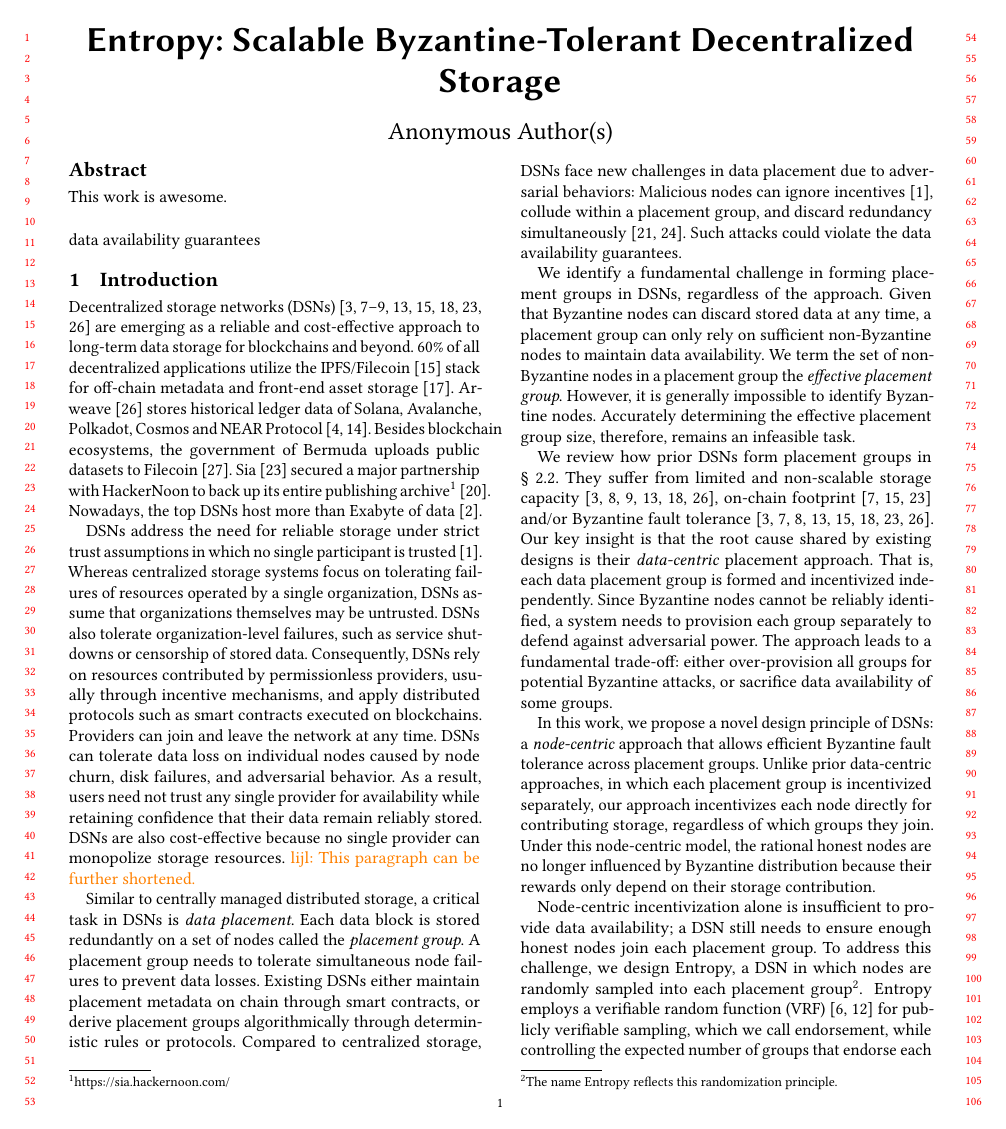
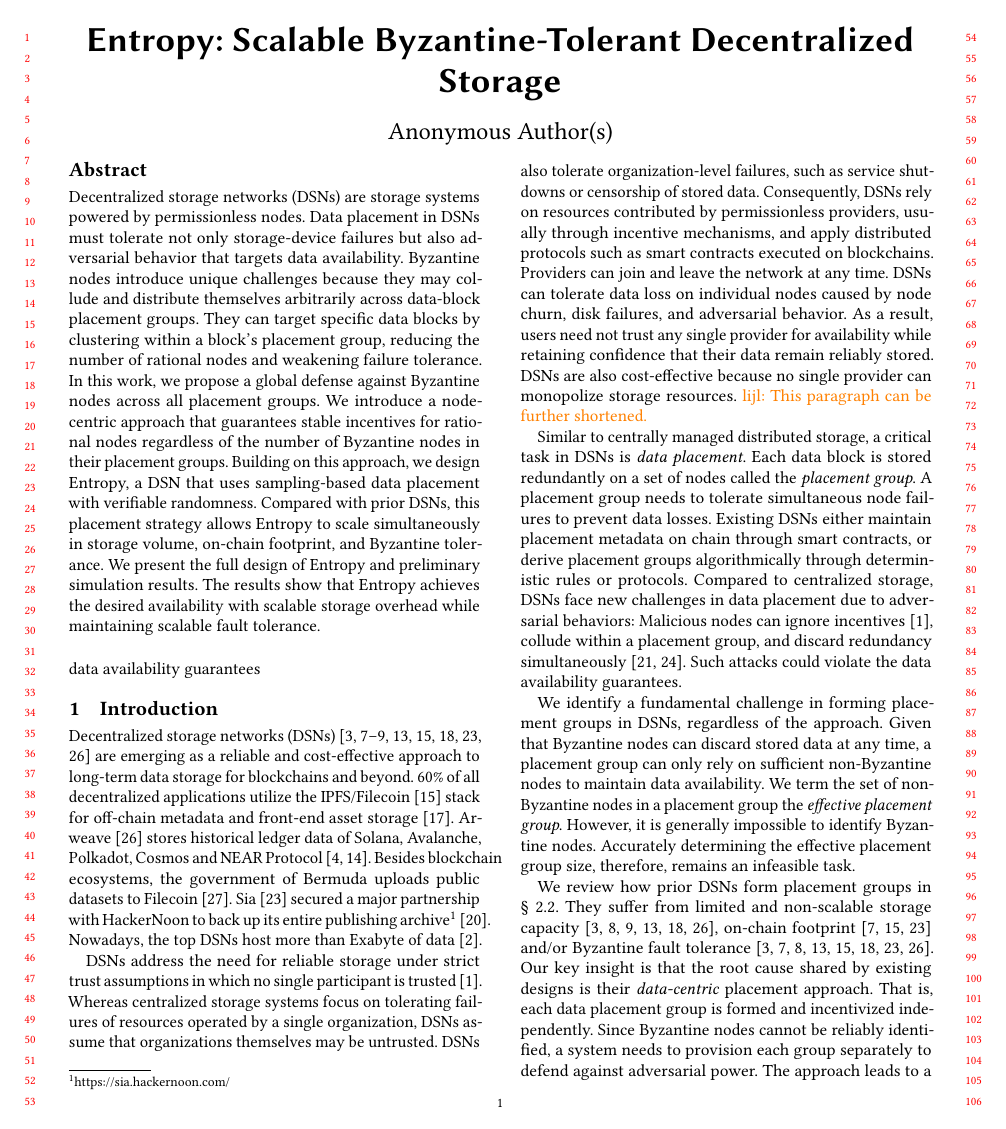
Before and after one commit to sgdxbc/new-entropy-paper, a LaTeX paper (paper.tex, which reads abstract.tex): page 1 of 8. Compiled offline with pdfLaTeX.

Commit message:
abstract

```diff
--- a/abstract.tex
+++ b/abstract.tex
@@ -1,3 +1,12 @@
 \begin{abstract}
-    This work is awesome.
+Decentralized storage networks (DSNs) are storage systems powered by permissionless nodes.
+Data placement in DSNs must tolerate not only storage-device failures but also adversarial behavior that targets data availability.
+Byzantine nodes introduce unique challenges because they may collude and distribute themselves arbitrarily across data-block placement groups.
+They can target specific data blocks by clustering within a block's placement group, reducing the number of rational nodes and weakening failure tolerance.
+In this work, we propose a global defense against Byzantine nodes across all placement groups.
+We introduce a node-centric approach that guarantees stable incentives for rational nodes regardless of the number of Byzantine nodes in their placement groups.
+Building on this approach, we design \sys, a DSN that uses sampling-based data placement with verifiable randomness.
+Compared with prior DSNs, this placement strategy allows \sys to scale simultaneously in storage volume, on-chain footprint, and Byzantine tolerance.
+We present the full design of \sys and preliminary simulation results.
+The results show that \sys achieves the desired availability with scalable storage overhead while maintaining scalable fault tolerance.
 \end{abstract}
```
